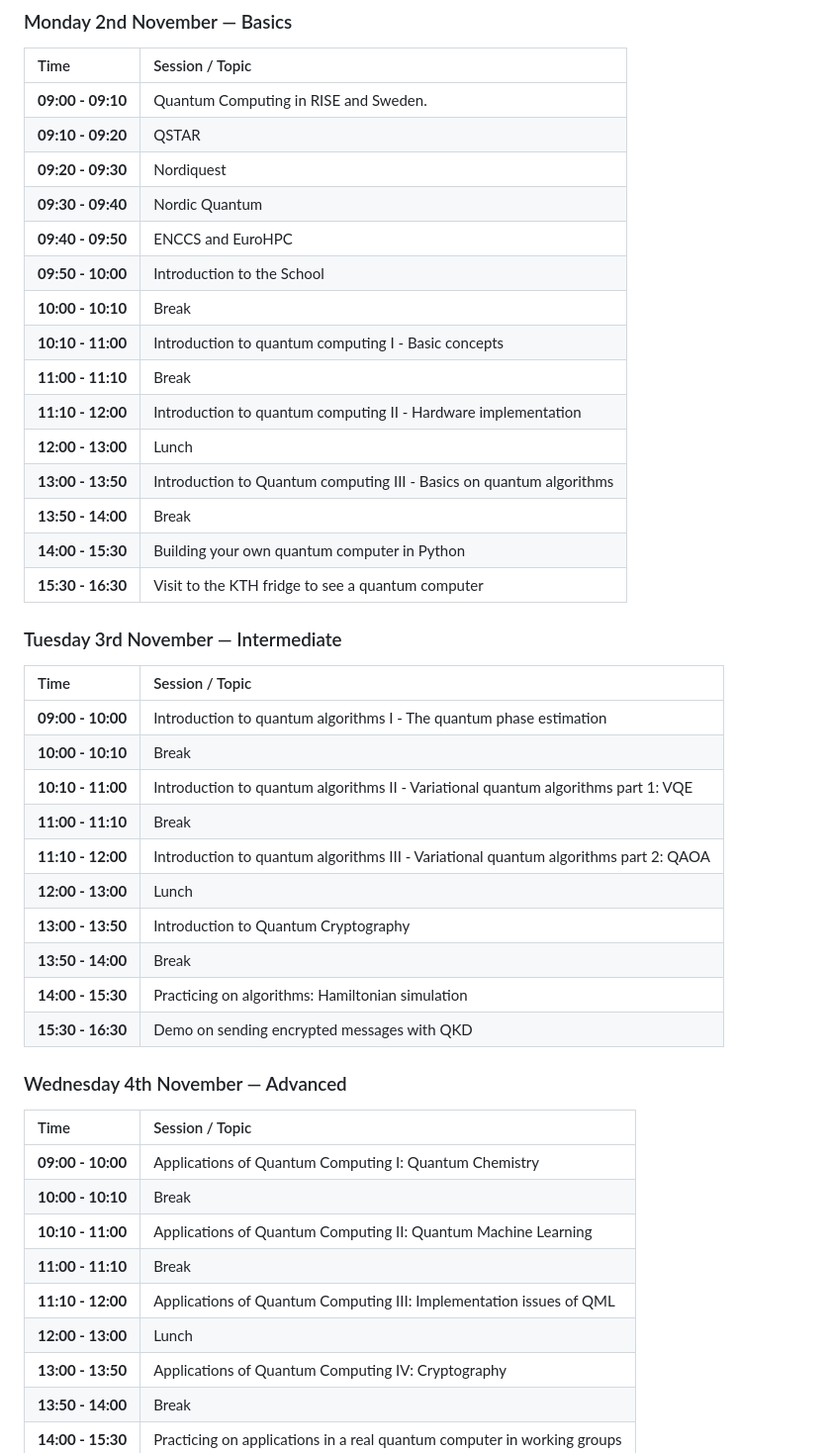
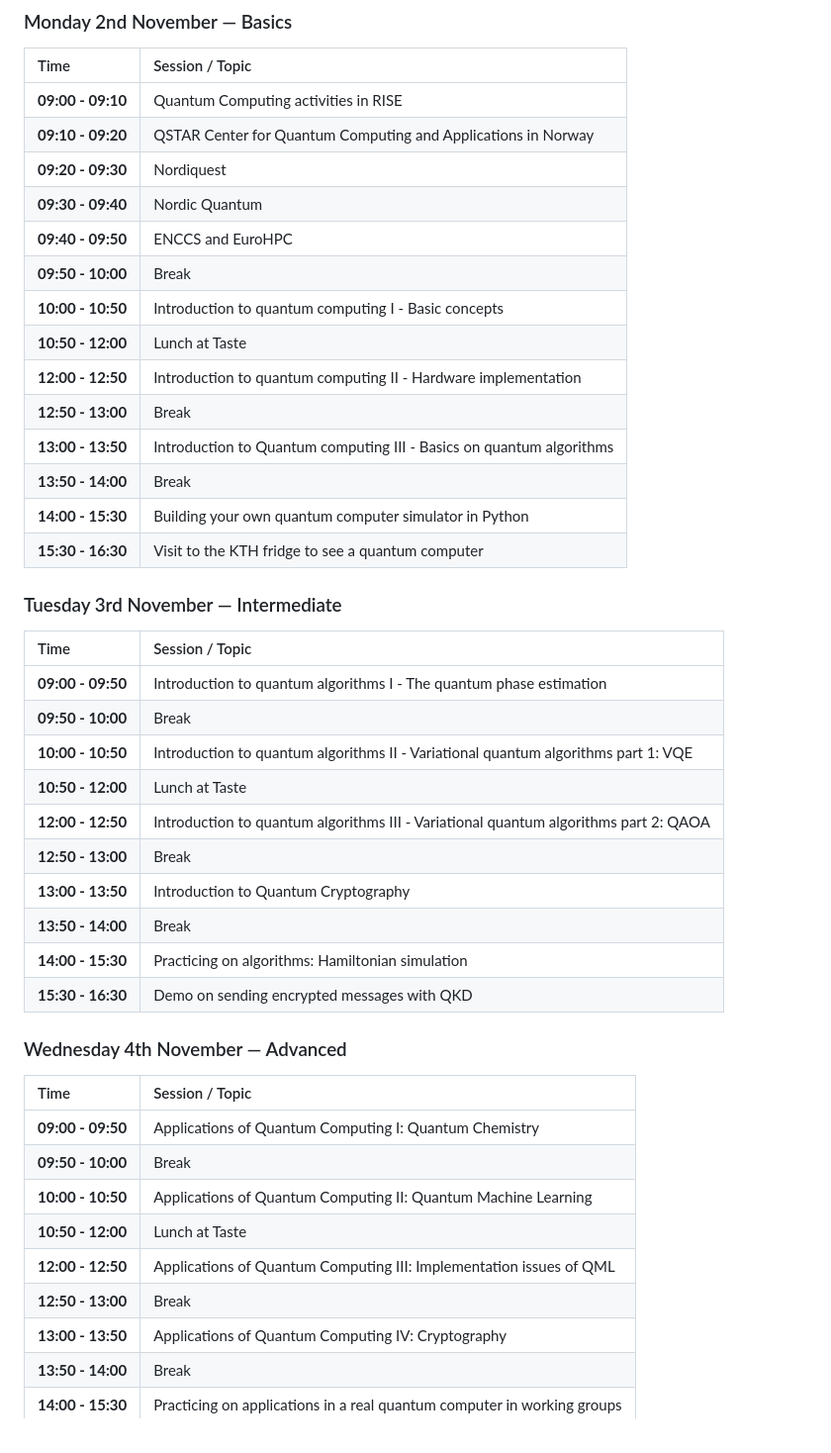
Before and after one commit to ENCCS/QAS26, a Markdown page: content/index.md, the part around the change. Shown at 99% size. Rendered like a GitHub page.

Commit message:
Update schedule topics and timings for event

```diff
--- a/content/index.md
+++ b/content/index.md
@@ -26,32 +26,31 @@ A **notebook** or pen and paper is recommended.
 
 | Time | Session / Topic |
 | :--- | :--- |
-| **09:00 - 09:10** | Quantum Computing in RISE and Sweden. |
-| **09:10 - 09:20** | QSTAR |
+| **09:00 - 09:10** | Quantum Computing activities in RISE|
+| **09:10 - 09:20** | QSTAR Center for Quantum Computing and Applications in Norway|
 | **09:20 - 09:30** | Nordiquest |
 | **09:30 - 09:40** | Nordic Quantum |
 | **09:40 - 09:50** | ENCCS and EuroHPC |
-| **09:50 - 10:00** | Introduction to the School |
-| **10:00 - 10:10** | Break |
-| **10:10 - 11:00** | Introduction to quantum computing I - Basic concepts |
-| **11:00 - 11:10** | Break |
-| **11:10 - 12:00** | Introduction to quantum computing II - Hardware implementation |
-| **12:00 - 13:00** | Lunch |
+| **09:50 - 10:00** | Break |
+| **10:00 - 10:50** | Introduction to quantum computing I - Basic concepts |
+| **10:50 - 12:00** | Lunch at Taste|
+| **12:00 - 12:50** | Introduction to quantum computing II - Hardware implementation |
+| **12:50 - 13:00** | Break |
 | **13:00 - 13:50** | Introduction to Quantum computing III - Basics on quantum algorithms |
 | **13:50 - 14:00** | Break |
-| **14:00 - 15:30** | Building your own quantum computer in Python |
+| **14:00 - 15:30** | Building your own quantum computer simulator in Python |
 | **15:30 - 16:30** | Visit to the KTH fridge to see a quantum computer |
 
 ### Tuesday 3rd November — Intermediate
 
 | Time | Session / Topic |
 | :--- | :--- |
-| **09:00 - 10:00** | Introduction to quantum algorithms I - The quantum phase estimation |
-| **10:00 - 10:10** | Break |
-| **10:10 - 11:00** | Introduction to quantum algorithms II - Variational quantum algorithms part 1: VQE |
-| **11:00 - 11:10** | Break |
-| **11:10 - 12:00** | Introduction to quantum algorithms III - Variational quantum algorithms part 2: QAOA |
-| **12:00 - 13:00** | Lunch |
+| **09:00 - 09:50** | Introduction to quantum algorithms I - The quantum phase estimation |
+| **09:50 - 10:00** | Break |
+| **10:00 - 10:50** | Introduction to quantum algorithms II - Variational quantum algorithms part 1: VQE |
+| **10:50 - 12:00** | Lunch at Taste |
+| **12:00 - 12:50** | Introduction to quantum algorithms III - Variational quantum algorithms part 2: QAOA |
+| **12:50 - 13:00** | Break |
 | **13:00 - 13:50** | Introduction to Quantum Cryptography |
 | **13:50 - 14:00** | Break |
 | **14:00 - 15:30** | Practicing on algorithms: Hamiltonian simulation |
@@ -61,12 +60,12 @@ A **notebook** or pen and paper is recommended.
 
 | Time | Session / Topic |
 | :--- | :--- |
-| **09:00 - 10:00** | Applications of Quantum Computing I: Quantum Chemistry |
-| **10:00 - 10:10** | Break |
-| **10:10 - 11:00** | Applications of Quantum Computing II: Quantum Machine Learning |
-| **11:00 - 11:10** | Break |
-| **11:10 - 12:00** | Applications of Quantum Computing III: Implementation issues of QML |
-| **12:00 - 13:00** | Lunch |
+| **09:00 - 09:50** | Applications of Quantum Computing I: Quantum Chemistry |
+| **09:50 - 10:00** | Break |
+| **10:00 - 10:50** | Applications of Quantum Computing II: Quantum Machine Learning |
+| **10:50 - 12:00** | Lunch at Taste |
+| **12:00 - 12:50** | Applications of Quantum Computing III: Implementation issues of QML |
+| **12:50 - 13:00** | Break |
 | **13:00 - 13:50** | Applications of Quantum Computing IV: Cryptography |
 | **13:50 - 14:00** | Break |
 | **14:00 - 15:30** | Practicing on applications in a real quantum computer in working groups |
```
